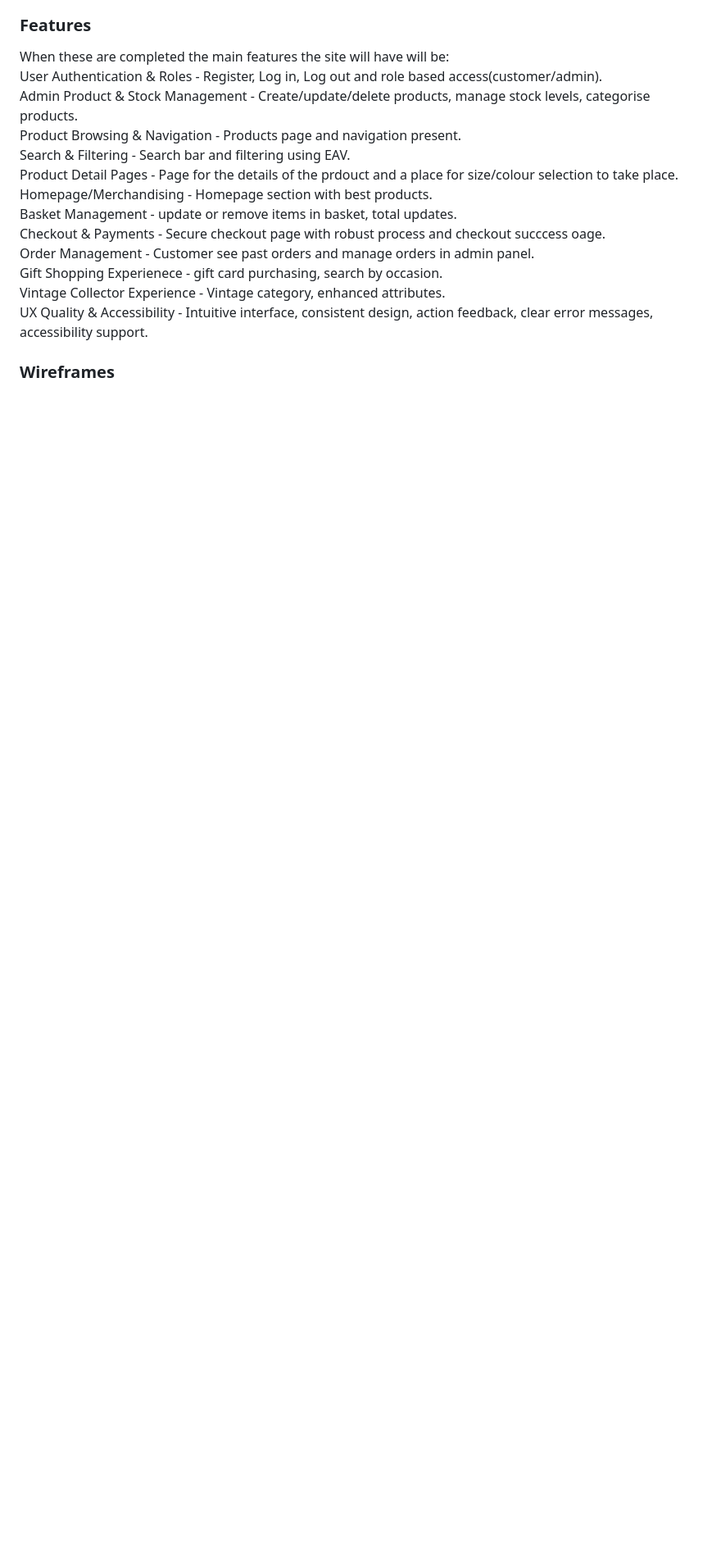
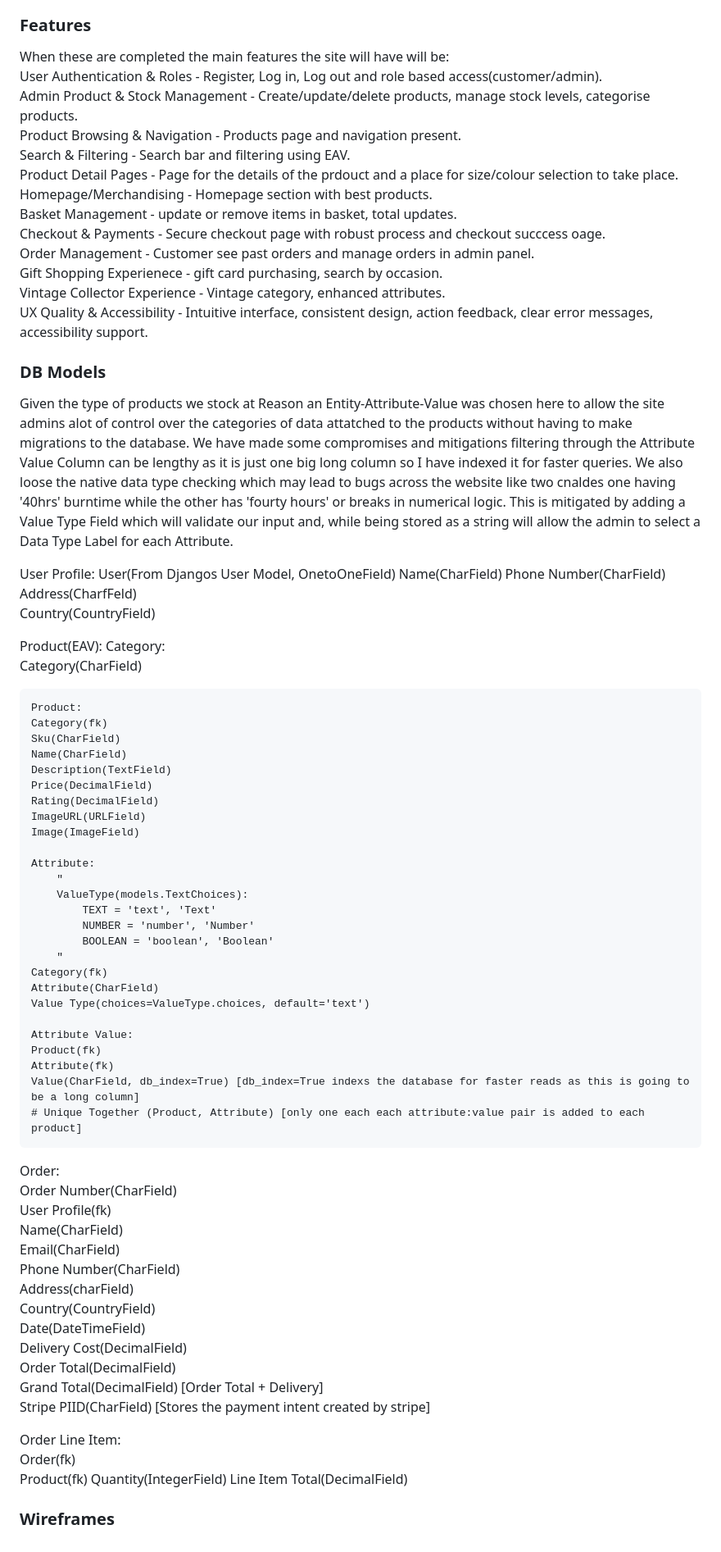
Before and after one commit to Gruheem/milestone-project-four, a Markdown page: README.md, the part around the change. Shown at 82% size. Rendered like a GitHub page; blank space fills up the shorter version.

Commit message:
Add FirstPass Data Base Schema to README.md

```diff
--- a/README.md
+++ b/README.md
@@ -117,4 +117,67 @@ Vintage Collector Experience - Vintage category, enhanced attributes.
 UX Quality & Accessibility - Intuitive interface, consistent design, action feedback, clear error messages, accessibility support.
 
 
+### DB Models
+Given the type of products we stock at Reason an Entity-Attribute-Value was chosen here to allow the site admins alot of control over the categories of data attatched to the products without having to make migrations to the database. We have made some compromises and mitigations filtering through the Attribute Value Column can be lengthy as it is just one big long column so I have indexed it for faster queries. We also loose the native data type checking which may lead to bugs across the website like two cnaldes one having '40hrs' burntime while the other has 'fourty hours' or breaks in numerical logic. This is mitigated by adding a Value Type Field which will validate our input and, while being stored as a string will allow the admin to select a Data Type Label for each Attribute.
+
+User Profile:
+User(From Djangos User Model, OnetoOneField)
+Name(CharField)
+Phone Number(CharField)
+Address(CharfFeld)
+Country(CountryField)
+
+Product(EAV):
+    Category:
+    Category(CharField)
+
+    Product:
+    Category(fk)
+    Sku(CharField)
+    Name(CharField)
+    Description(TextField)
+    Price(DecimalField)
+    Rating(DecimalField)
+    ImageURL(URLField)
+    Image(ImageField)
+
+    Attribute:
+        "
+        ValueType(models.TextChoices):
+            TEXT = 'text', 'Text'
+            NUMBER = 'number', 'Number'
+            BOOLEAN = 'boolean', 'Boolean'
+        "
+    Category(fk)
+    Attribute(CharField)
+    Value Type(choices=ValueType.choices, default='text')
+
+    Attribute Value:
+    Product(fk)
+    Attribute(fk)
+    Value(CharField, db_index=True) [db_index=True indexs the database for faster reads as this is going to be a long column]
+    # Unique Together (Product, Attribute) [only one each each attribute:value pair is added to each product]
+
+
+Order:
+Order Number(CharField)
+User Profile(fk)
+Name(CharField)
+Email(CharField)
+Phone Number(CharField)
+Address(charField)
+Country(CountryField)
+Date(DateTimeField)
+Delivery Cost(DecimalField)
+Order Total(DecimalField)
+Grand Total(DecimalField) [Order Total + Delivery]
+Stripe PIID(CharField) [Stores the payment intent created by stripe]
+
+Order Line Item:
+Order(fk)
+Product(fk)
+Quantity(IntegerField)
+Line Item Total(DecimalField)
+
+
 ### Wireframes
```
